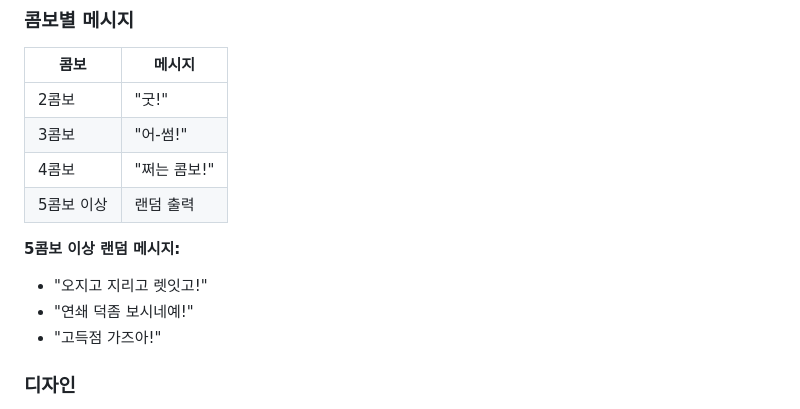
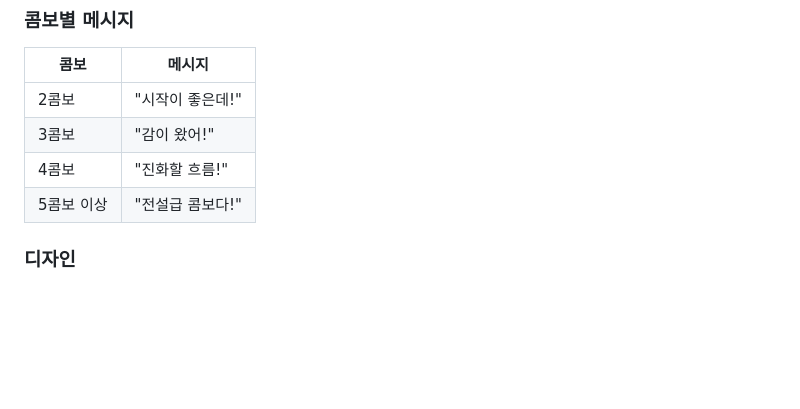
Before and after one commit to kimdike/match3proto_hexa, a Markdown page: design_coregame.md, the part around the change. Drawn GitHub-style; blank space fills up the shorter version.

```diff
--- a/design_coregame.md
+++ b/design_coregame.md
@@ -654,15 +654,10 @@ assets/specialblock/
 ### 콤보별 메시지
 | 콤보 | 메시지 |
 |---|---|
-| 2콤보 | "굿!" |
-| 3콤보 | "어-썸!" |
-| 4콤보 | "쩌는 콤보!" |
-| 5콤보 이상 | 랜덤 출력 |
-
-**5콤보 이상 랜덤 메시지:**
-- "오지고 지리고 렛잇고!"
-- "연쇄 덕좀 보시네예!"
-- "고득점 가즈아!"
+| 2콤보 | "시작이 좋은데!" |
+| 3콤보 | "감이 왔어!" |
+| 4콤보 | "진화할 흐름!" |
+| 5콤보 이상 | "전설급 콤보다!" |
 
 ### 디자인
 - 위치: 게임판 정중앙
```
Also changed, not shown: devlog.md (+46 -0 lines), todolist.md (+6 -6 lines).
